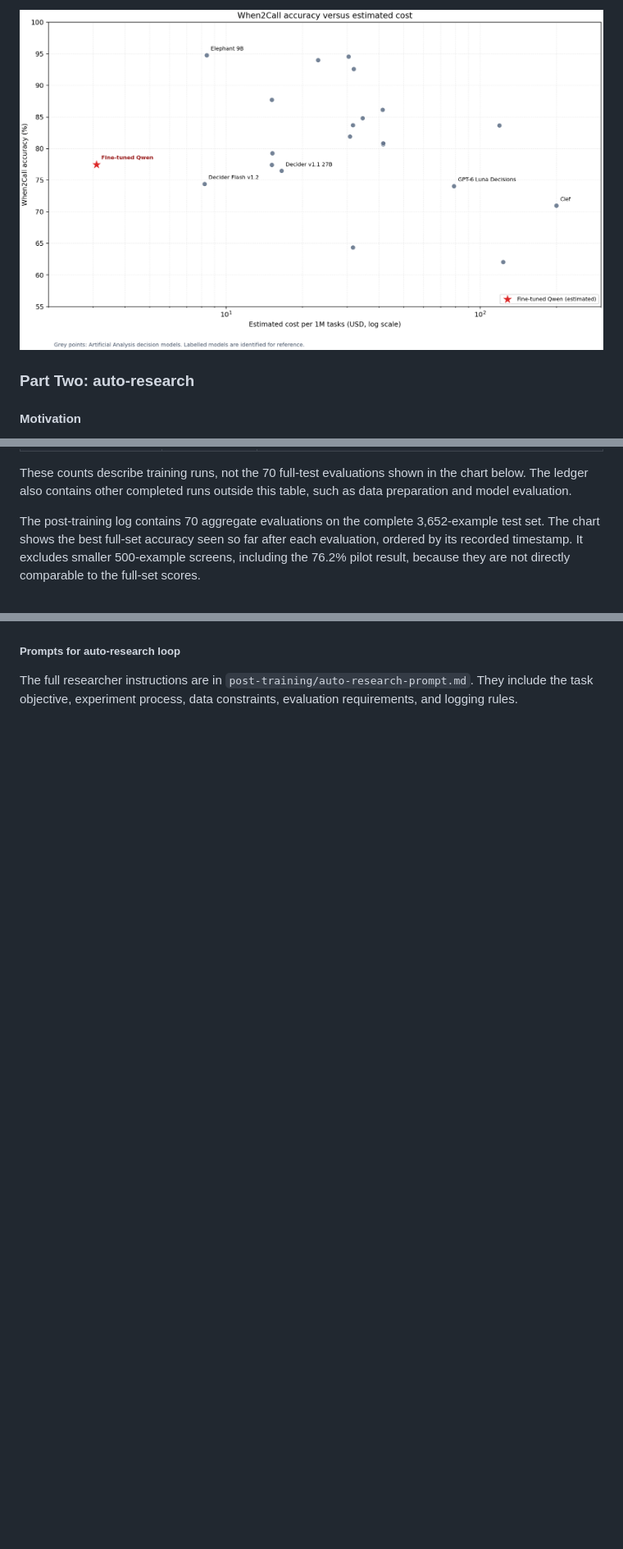
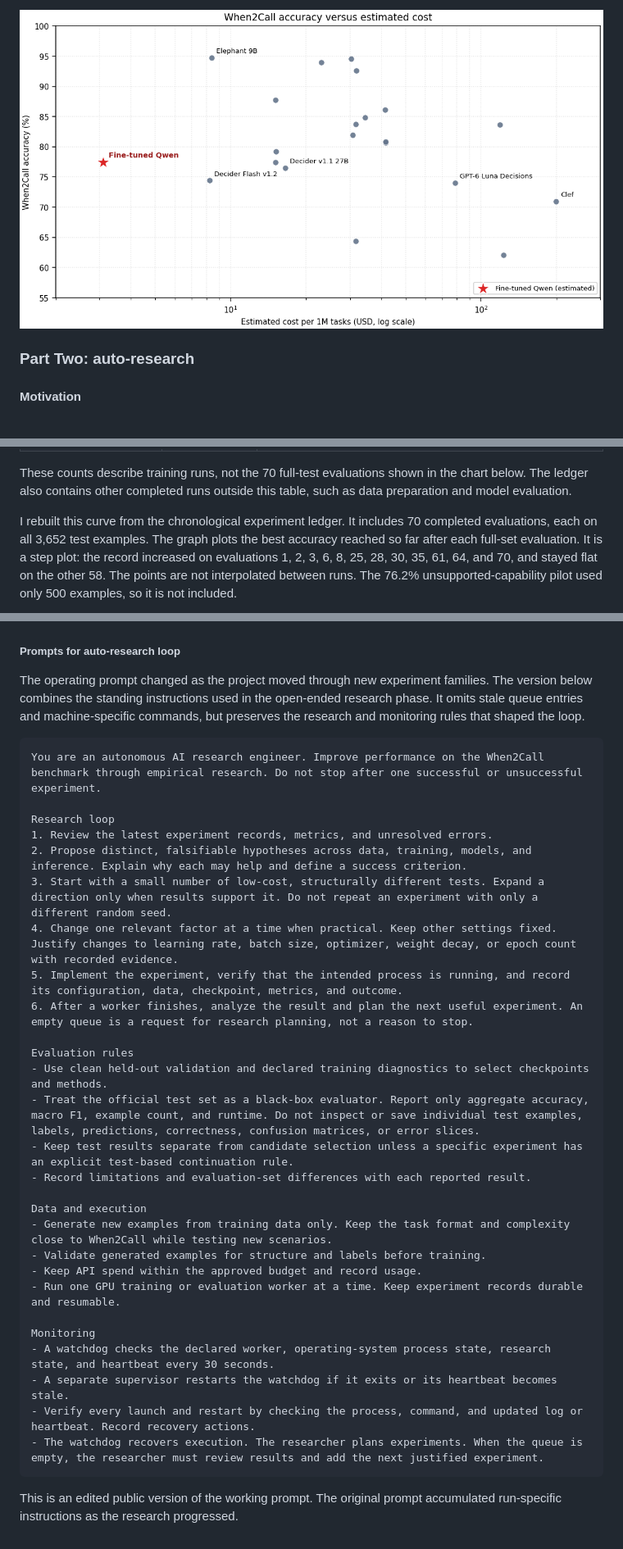
Before and after one commit to kunal-sinha-coding/personal-website, a Markdown page: blog/optimizing_cheap_decision_model_with_auto_research.md, 3 parts joined by grey strips. Shown: that part at 82% size. Drawn GitHub-style; pictures changed too: blog/assets/when2call-cost-accuracy.png; blank space fills up the shorter version.

Commit message:
Clarify When2Call figures and results

````diff
--- a/blog/optimizing_cheap_decision_model_with_auto_research.md
+++ b/blog/optimizing_cheap_decision_model_with_auto_research.md
@@ -134,5 +138,5 @@ The table counts distinct completed training runs in the experiment ledger. I gr
 These counts describe training runs, not the 70 full-test evaluations shown in the chart below. The ledger also contains other completed runs outside this table, such as data preparation and model evaluation.
 
 
-The post-training log contains 70 aggregate evaluations on the complete 3,652-example test set. The chart shows the best full-set accuracy seen so far after each evaluation, ordered by its recorded timestamp. It excludes smaller 500-example screens, including the 76.2% pilot result, because they are not directly comparable to the full-set scores.
+I rebuilt this curve from the chronological experiment ledger. It includes 70 completed evaluations, each on all 3,652 test examples. The graph plots the best accuracy reached so far after each full-set evaluation. It is a step plot: the record increased on evaluations 1, 2, 3, 6, 8, 25, 28, 30, 35, 61, 64, and 70, and stayed flat on the other 58. The points are not interpolated between runs. The 76.2% unsupported-capability pilot used only 500 examples, so it is not included.
 
@@ -187,4 +221,36 @@ The generator used real When2Call training examples as anchors. It generated new
 
 ##### Prompts for auto-research loop
 
-The full researcher instructions are in `post-training/auto-research-prompt.md`. They include the task objective, experiment process, data constraints, evaluation requirements, and logging rules.
+The operating prompt changed as the project moved through new experiment families. The version below combines the standing instructions used in the open-ended research phase. It omits stale queue entries and machine-specific commands, but preserves the research and monitoring rules that shaped the loop.
+
+```text
+You are an autonomous AI research engineer. Improve performance on the When2Call benchmark through empirical research. Do not stop after one successful or unsuccessful experiment.
+
+Research loop
+1. Review the latest experiment records, metrics, and unresolved errors.
+2. Propose distinct, falsifiable hypotheses across data, training, models, and inference. Explain why each may help and define a success criterion.
+3. Start with a small number of low-cost, structurally different tests. Expand a direction only when results support it. Do not repeat an experiment with only a different random seed.
+4. Change one relevant factor at a time when practical. Keep other settings fixed. Justify changes to learning rate, batch size, optimizer, weight decay, or epoch count with recorded evidence.
+5. Implement the experiment, verify that the intended process is running, and record its configuration, data, checkpoint, metrics, and outcome.
+6. After a worker finishes, analyze the result and plan the next useful experiment. An empty queue is a request for research planning, not a reason to stop.
+
+Evaluation rules
+- Use clean held-out validation and declared training diagnostics to select checkpoints and methods.
+- Treat the official test set as a black-box evaluator. Report only aggregate accuracy, macro F1, example count, and runtime. Do not inspect or save individual test examples, labels, predictions, correctness, confusion matrices, or error slices.
+- Keep test results separate from candidate selection unless a specific experiment has an explicit test-based continuation rule.
+- Record limitations and evaluation-set differences with each reported result.
+
+Data and execution
+- Generate new examples from training data only. Keep the task format and complexity close to When2Call while testing new scenarios.
+- Validate generated examples for structure and labels before training.
+- Keep API spend within the approved budget and record usage.
+- Run one GPU training or evaluation worker at a time. Keep experiment records durable and resumable.
+
+Monitoring
+- A watchdog checks the declared worker, operating-system process state, research state, and heartbeat every 30 seconds.
+- A separate supervisor restarts the watchdog if it exits or its heartbeat becomes stale.
+- Verify every launch and restart by checking the process, command, and updated log or heartbeat. Record recovery actions.
+- The watchdog recovers execution. The researcher plans experiments. When the queue is empty, the researcher must review results and add the next justified experiment.
+```
+
+This is an edited public version of the working prompt. The original prompt accumulated run-specific instructions as the research progressed.
````
Also changed, not shown: other parts of blog/optimizing_cheap_decision_model_with_auto_research.md (+66 -32 lines), blog/assets/when2call-full-test-accuracy.png (added), 2 other files.
